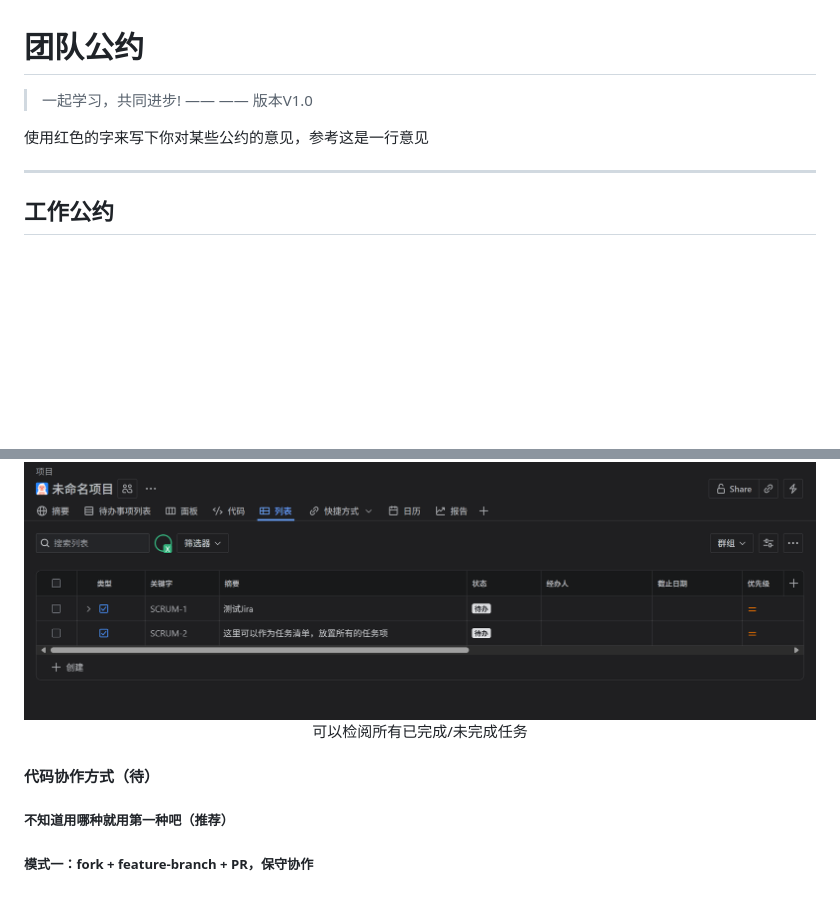
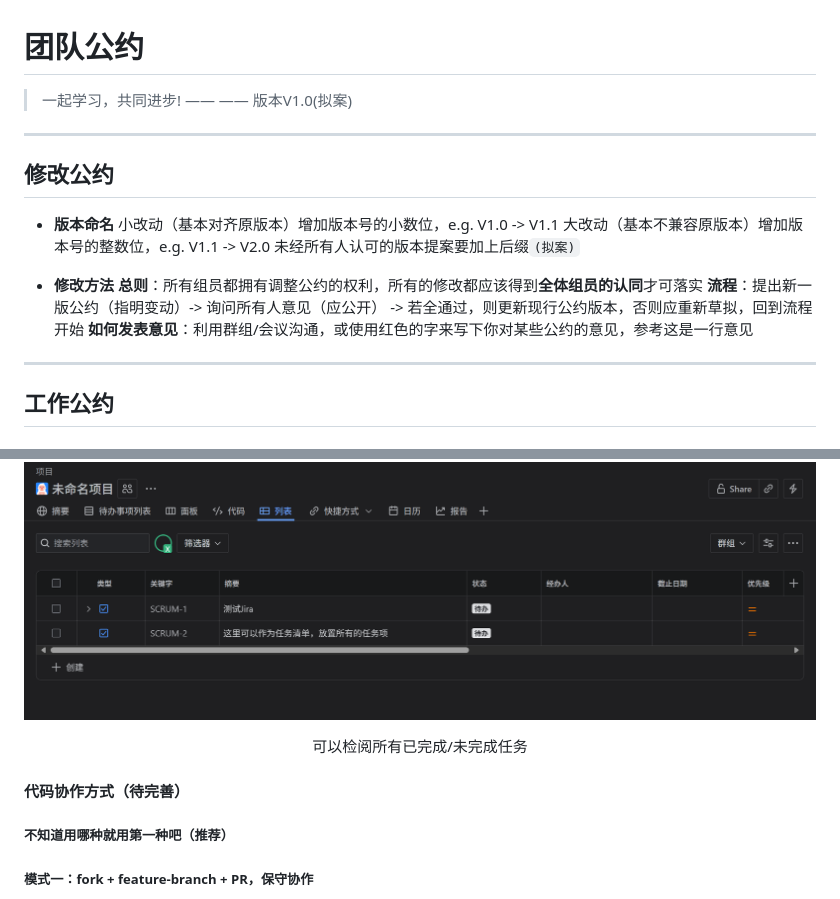
Before and after one commit to LHS183019/team-project, a Markdown page: docs/index.md, 2 parts joined by grey strips. GitHub-like rendering; folded sections open; blank space fills up the shorter version.

```diff
--- a/docs/index.md
+++ b/docs/index.md
@@ -1,9 +1,23 @@
 # 团队公约
 
 > 一起学习，共同进步!
-—— —— 版本V1.0
+—— —— 版本V1.0(拟案)
 
-使用红色的字来写下你对某些公约的意见，参考<inline style="color:red">这是一行意见</inline>
+---
+
+## 修改公约
+
++ **版本命名**
+小改动（基本对齐原版本）增加版本号的小数位，e.g. V1.0 -> V1.1
+大改动（基本不兼容原版本）增加版本号的整数位，e.g. V1.1 -> V2.0
+未经所有人认可的版本提案要加上后缀`(拟案)`
+
++ **修改方法**
+**总则**：所有组员都拥有调整公约的权利，所有的修改都应该得到**全体组员的认同**才可落实
+**流程**：提出新一版公约（指明变动）-> 询问所有人意见（应公开） -> 若全通过，则更新现行公约版本，否则应重新草拟，回到流程开始
+**如何发表意见**：利用群组/会议沟通，或使用红色的字来写下你对某些公约的意见，参考<inline style="color:red">这是一行意见</inline>
+
+
 
 ---
 ## 工作公约
@@ -117,13 +135,14 @@
 可以用来记录DDL、团建日期、冲刺阶段等
 
 ![所有任务](./assets/tasks_list_all.png)
+
 可以检阅所有已完成/未完成任务
 
 </div>
 </details>
 
 
-#### 代码协作方式（待）
+#### 代码协作方式（待完善）
 
 ##### 不知道用哪种就用第一种吧（推荐）
 
```
Also changed, not shown: other parts of docs/index.md (+62 -11 lines).
